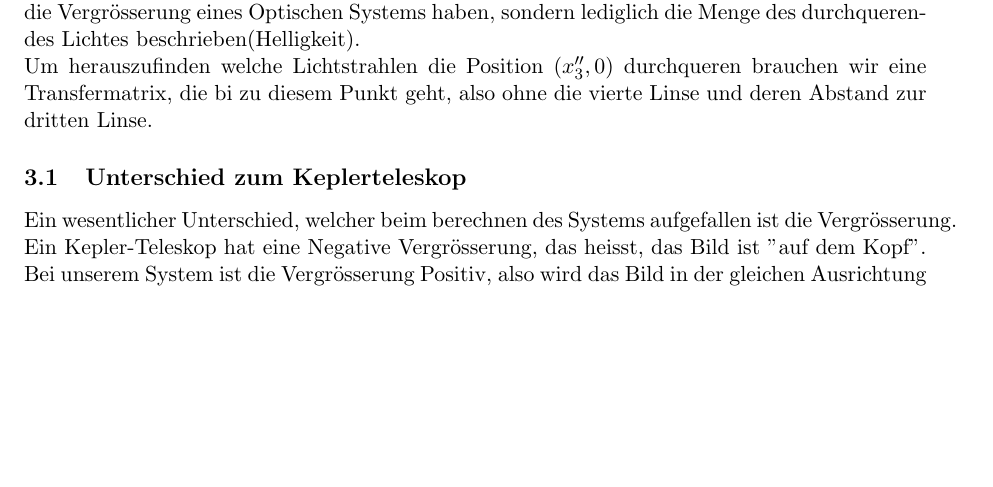
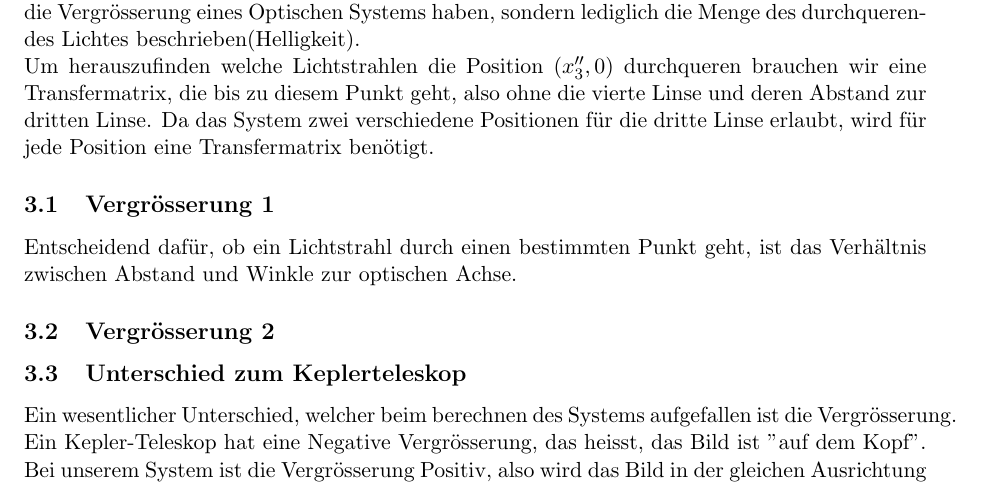
Before and after one commit to JODBaer/ElMatrizio, a LaTeX document (dokumentation/abagbe.tex): part of page 3 of 3, cut so that both start at the same text, the shorter picture padded with empty space. Compiled offline with pdfLaTeX.

Commit message:
bit doku

```diff
--- a/dokumentation/abagbe.tex
+++ b/dokumentation/abagbe.tex
@@ -93,7 +93,11 @@
 	Position der vierten Linse, wenn die Dritte Linse bei \(x''_{3}\) ist: 171.01342515747323965389575288258mm \\
 	\section{Aufgabe 3 und 4}
 	Da das Linsensystem bei Position \(x''_{3}\) eine Blende hat, wird die Vergrösserung mit einem Lichtstrahl berechnet, der diese Blende durchquert. Eigentlich sollte die Blende keinen Einfluss auf die Vergrösserung eines Optischen Systems haben, sondern lediglich die Menge des durchquerendes Lichtes beschrieben(Helligkeit). \\
-	Um herauszufinden welche Lichtstrahlen die Position (\(x''_{3},0\)) durchqueren brauchen wir eine Transfermatrix, die bi zu diesem Punkt geht, also ohne die vierte Linse und deren Abstand zur dritten Linse.
+	Um herauszufinden welche Lichtstrahlen die Position (\(x''_{3},0\)) durchqueren brauchen wir eine Transfermatrix, die bis zu diesem Punkt geht, also ohne die vierte Linse und deren Abstand zur dritten Linse.
+	Da das System zwei verschiedene Positionen für die dritte Linse erlaubt, wird für jede Position eine Transfermatrix benötigt.
+	\subsection{Vergrösserung 1}
+	Entscheidend dafür, ob ein Lichtstrahl durch einen bestimmten Punkt geht, ist das Verhältnis zwischen Abstand und Winkle zur optischen Achse.
+	\subsection{Vergrösserung 2}
 	\subsection{Unterschied zum Keplerteleskop}
 	Ein wesentlicher Unterschied, welcher beim berechnen des Systems aufgefallen ist die Vergrösserung. Ein Kepler-Teleskop hat eine Negative Vergrösserung, das heisst, das Bild ist "auf dem Kopf". Bei unserem System ist die Vergrösserung Positiv, also wird das Bild in der gleichen Ausrichtung Projiziert.
 \end{document}
```
Also changed, not shown: 1 other file.
